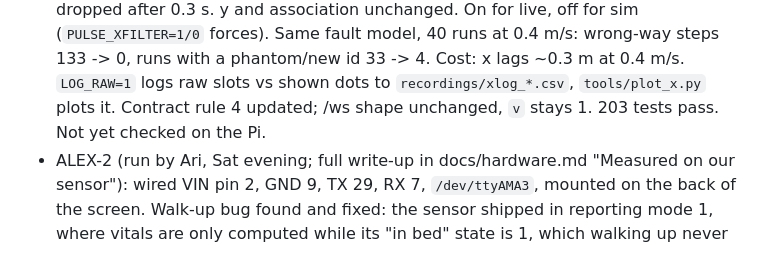
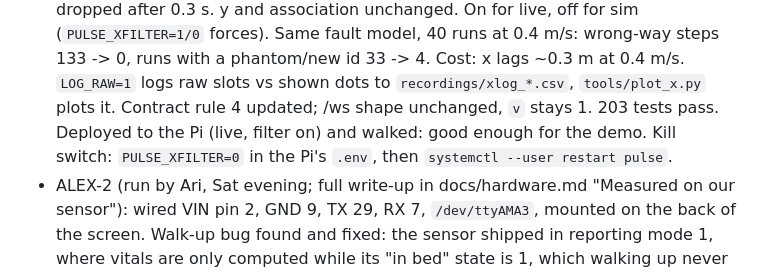
Before and after one commit to ar1shah/pulse, a Markdown page: docs/STATUS.md, the part around the change. Rendered like a GitHub page.

Commit message:
STATUS: x filter deployed and checked live on the Pi

```diff
--- a/docs/STATUS.md
+++ b/docs/STATUS.md
@@ -302,7 +302,8 @@ into docs/hardware.md too.
   y and association unchanged. On for live, off for sim (`PULSE_XFILTER=1/0` forces). Same fault model, 40 runs
   at 0.4 m/s: wrong-way steps 133 -> 0, runs with a phantom/new id 33 -> 4. Cost: x lags ~0.3 m at 0.4 m/s.
   `LOG_RAW=1` logs raw slots vs shown dots to `recordings/xlog_*.csv`, `tools/plot_x.py` plots it. Contract rule 4
-  updated; /ws shape unchanged, `v` stays 1. 203 tests pass. Not yet checked on the Pi.
+  updated; /ws shape unchanged, `v` stays 1. 203 tests pass. Deployed to the Pi (live, filter on) and walked: good
+  enough for the demo. Kill switch: `PULSE_XFILTER=0` in the Pi's `.env`, then `systemctl --user restart pulse`.
 - ALEX-2 (run by Ari, Sat evening; full write-up in docs/hardware.md "Measured on our sensor"): wired VIN pin 2, GND
   9, TX 29, RX 7, `/dev/ttyAMA3`, mounted on the back of the screen. Walk-up bug found and fixed: the sensor shipped
   in reporting mode 1, where vitals are only computed while its "in bed" state is 1, which walking up never sets
```
